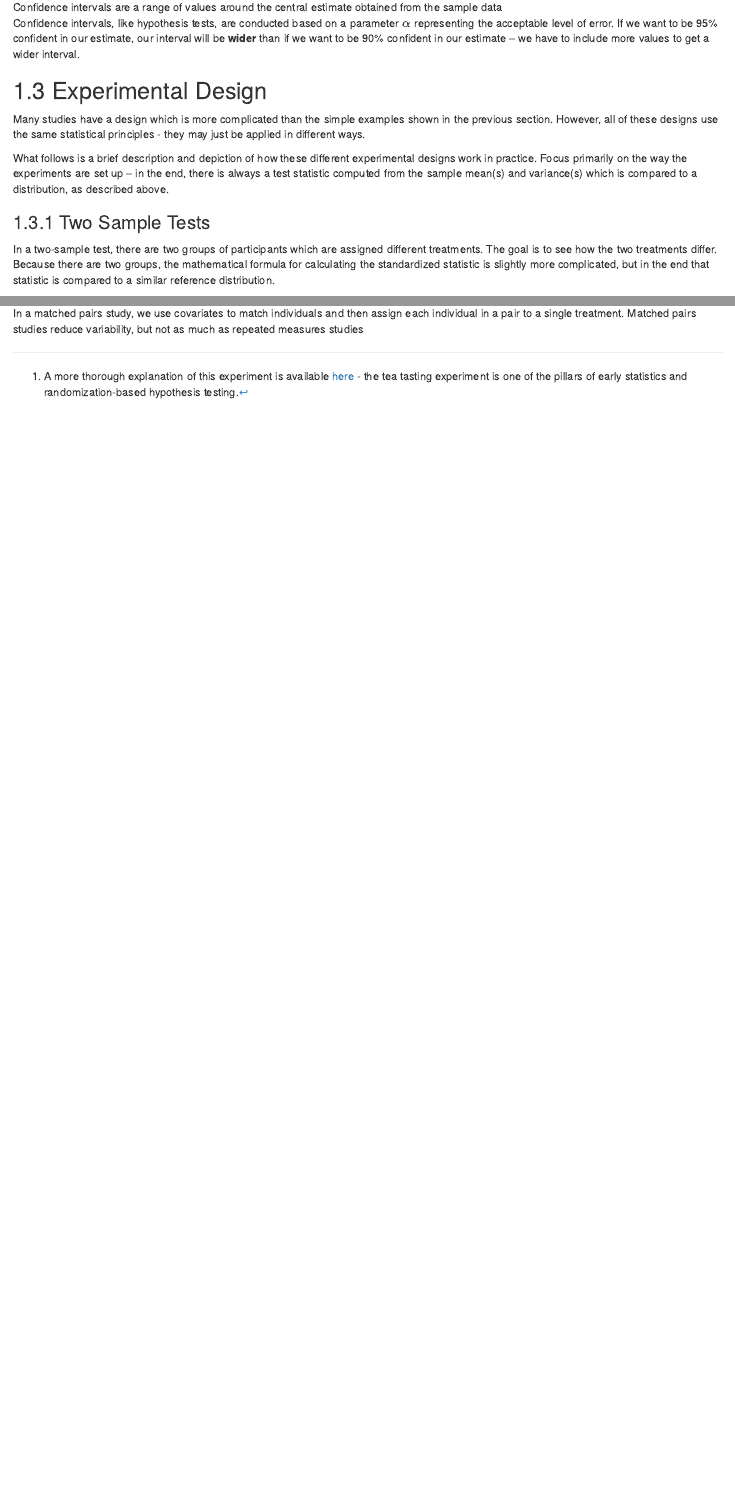
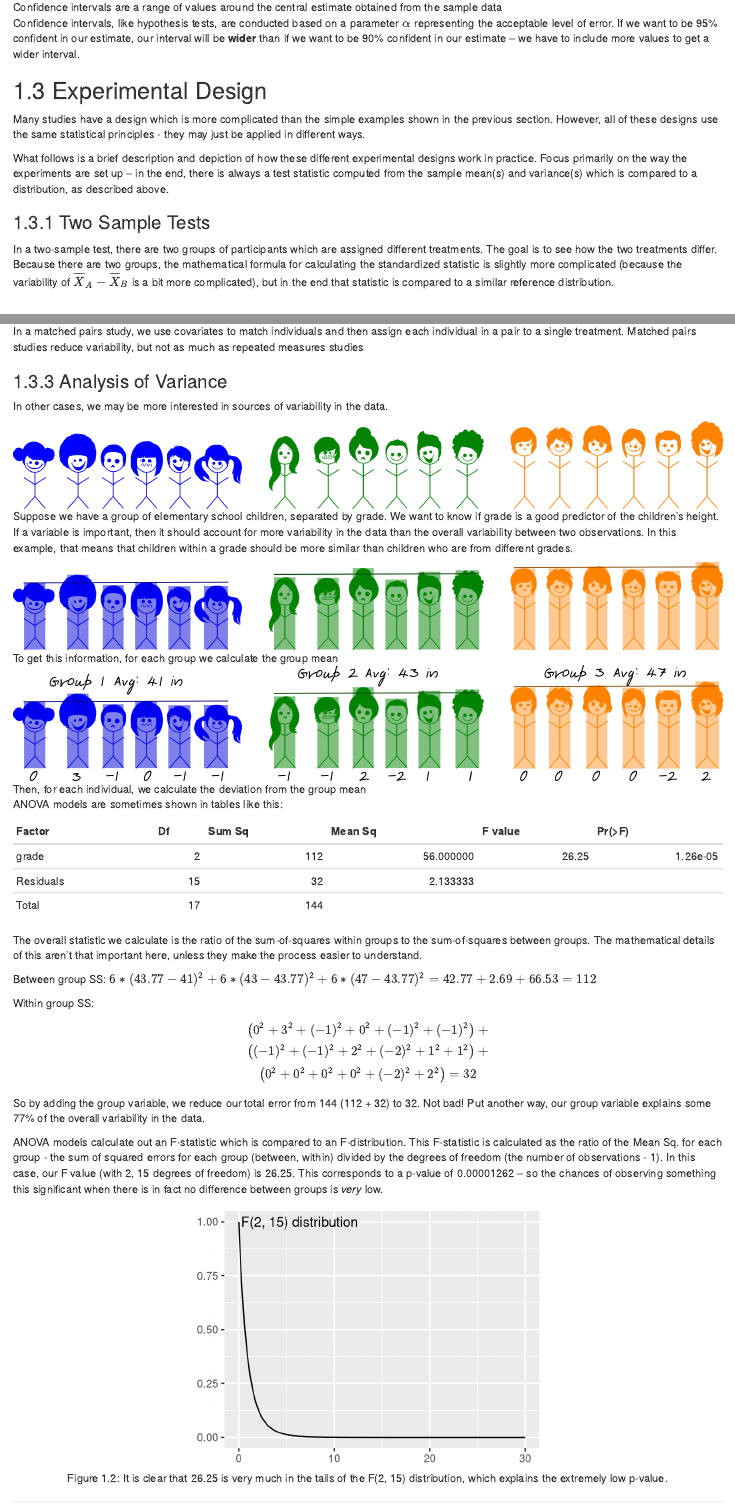
Before and after one commit to srvanderplas/UNL-extension-APL, an R Markdown document (03-statistics.Rmd): the page in a window 1100 px wide, from 5690 px down, and a second part further down, joined at a grey line. Rendered offline with R 4.5, knitr and Pandoc, with nearby package versions; drawn as R Markdown's standard HTML page in place of the format the file asks for.

Commit message:
anova explanation

````diff
--- a/03-statistics.Rmd
+++ b/03-statistics.Rmd
@@ -115,7 +115,7 @@ What follows is a brief description and depiction of how these different experim
 <!-- Two sample test example -->
 ### Two Sample Tests
 
-In a two-sample test, there are two groups of participants which are assigned different treatments. The goal is to see how the two treatments differ. Because there are two groups, the mathematical formula for calculating the standardized statistic is slightly more complicated, but in the end that statistic is compared to a similar reference distribution.
+In a two-sample test, there are two groups of participants which are assigned different treatments. The goal is to see how the two treatments differ. Because there are two groups, the mathematical formula for calculating the standardized statistic is slightly more complicated (because the variability of $\overline{X}_A - \overline{X}_B$ is a bit more complicated), but in the end that statistic is compared to a similar reference distribution.
 
 ![A two-sample test randomly divides up a sample into two groups and calculates the sample mean for each group.](image/unpaired-test.png)
 <!-- Paired vs unpaired tests -->
@@ -133,8 +133,65 @@ Sometimes, it is not ethical or feasible to give the same individual both treatm
 
 ![In a matched pairs study, we use covariates to match individuals and then assign each individual in a pair to a single treatment. Matched pairs studies reduce variability, but not as much as repeated measures studies](image/matched-pairs.png)
 
+### Analysis of Variance
+
+<!-- Multiple variables (ANOVA) -->
+In other cases, we may be more interested in sources of variability in the data.
+
+![Suppose we have a group of elementary school children, separated by grade. We want to know if grade is a good predictor of the children's height.](image/anova-class.png)
+
+If a variable is important, then it should account for more variability in the data than the overall variability between two observations. In this example, that means that children within a grade should be more similar than children who are from different grades.
+
+![To get this information, for each group we calculate the group mean](image/anova-class-means.png)
+
+![Then, for each individual, we calculate the deviation from the group mean](image/anova-class-deviations.png)
 
 
-<!-- Multiple variables (ANOVA) -->
+ANOVA models are sometimes shown in tables like this:
+
+```{r, include = F}
+library(tidyverse)
+
+data <- tibble(group = rep(1:3, each = 6),
+       groupavg = rep(c(41, 43, 47), each = 6),
+       dev = c(0, 3, -1, 0, -1, -1, -1, -1, 2, -2, 1, 1, 0, 0, 0, 0, -2, 2))
+
+data <- mutate(data, height = groupavg + dev, grade = factor(group))
+
+anova(lm(height ~ grade, data = data))
+```
+```{r, echo = F}
+options(knitr.kable.NA = '')
+as_tibble(anova(lm(height ~ grade, data = data))) %>%
+  mutate(Factor = c("grade", "Residuals")) %>%
+  select(Factor, everything()) %>%
+  bind_rows(tibble(Factor = "Total", Df = 17, `Sum Sq` = 144, `Mean Sq` = NA, `F value` = NA, `Pr(>F)` = NA)) %>%
+  knitr::kable()
+```
+
+
+The overall statistic we calculate is the ratio of the sum-of-squares within groups to the sum-of-squares between groups. The mathematical details of this aren't that important here, unless they make the process easier to understand.
+
+
+Between group SS:
+$6 * (43.77 - 41)^2 + 6* (43 - 43.77)^2 + 6 * (47 - 43.77)^2 = 42.77 + 2.69 + 66.53 = 112$
+
+Within group SS:
+$$\left(0^2 + 3^2 + (-1)^2 + 0^2 + (-1)^2 + (-1)^2\right) + \\
+\left((-1)^2 + (-1)^2 + 2^2 + (-2)^2 + 1^2 + 1^2\right) + \\
+\left(0^2 + 0^2 + 0^2 + 0^2 + (-2)^2 + 2^2\right) = 32$$
+
+So by adding the group variable, we reduce our total error from 144 (112 + 32) to 32. Not bad! Put another way, our group variable explains some 77% of the overall variability in the data.
+
+ANOVA models calculate out an F-statistic which is compared to an F-distribution. This F-statistic is calculated as the ratio of the Mean Sq. for each group - the sum of squared errors for each group (between, within) divided by the degrees of freedom (the number of observations - 1). In this case, our F value (with 2, 15 degrees of freedom) is 26.25. This corresponds to a p-value of 0.00001262 -- so the chances of observing something this significant when there is in fact no difference between groups is *very* low.
+
+```{r, fig.cap = "It is clear that 26.25 is very much in the tails of the F(2, 15) distribution, which explains the extremely low p-value.", echo = F, fig.width = 4, fig.height = 3, out.width = "50%", fig.align = "center"}
+ggplot() +
+  xlim(c(0, 30)) +
+  geom_function(fun = df, args = list(df1 = 2, df2 = 15)) +
+  geom_text(aes(x = 0.25, y = 1, label = "F(2, 15) distribution"), hjust = 0) +
+  theme(axis.title = element_blank())
+```
+
 
 <!-- Regression Intro -->
````
Also changed, not shown: image/Paired_Tests.svg, image/anova-class-deviations.png (added), image/anova-class-deviations.svg (added), image/anova-class-means.png (added), image/anova-class-means.svg (added), image/anova-class.png (added), image/anova-class.svg (added), image/hair-library.svg (added), image/hair-library2.svg (added), 03-statistics.Rmd (2 more changed lines).
